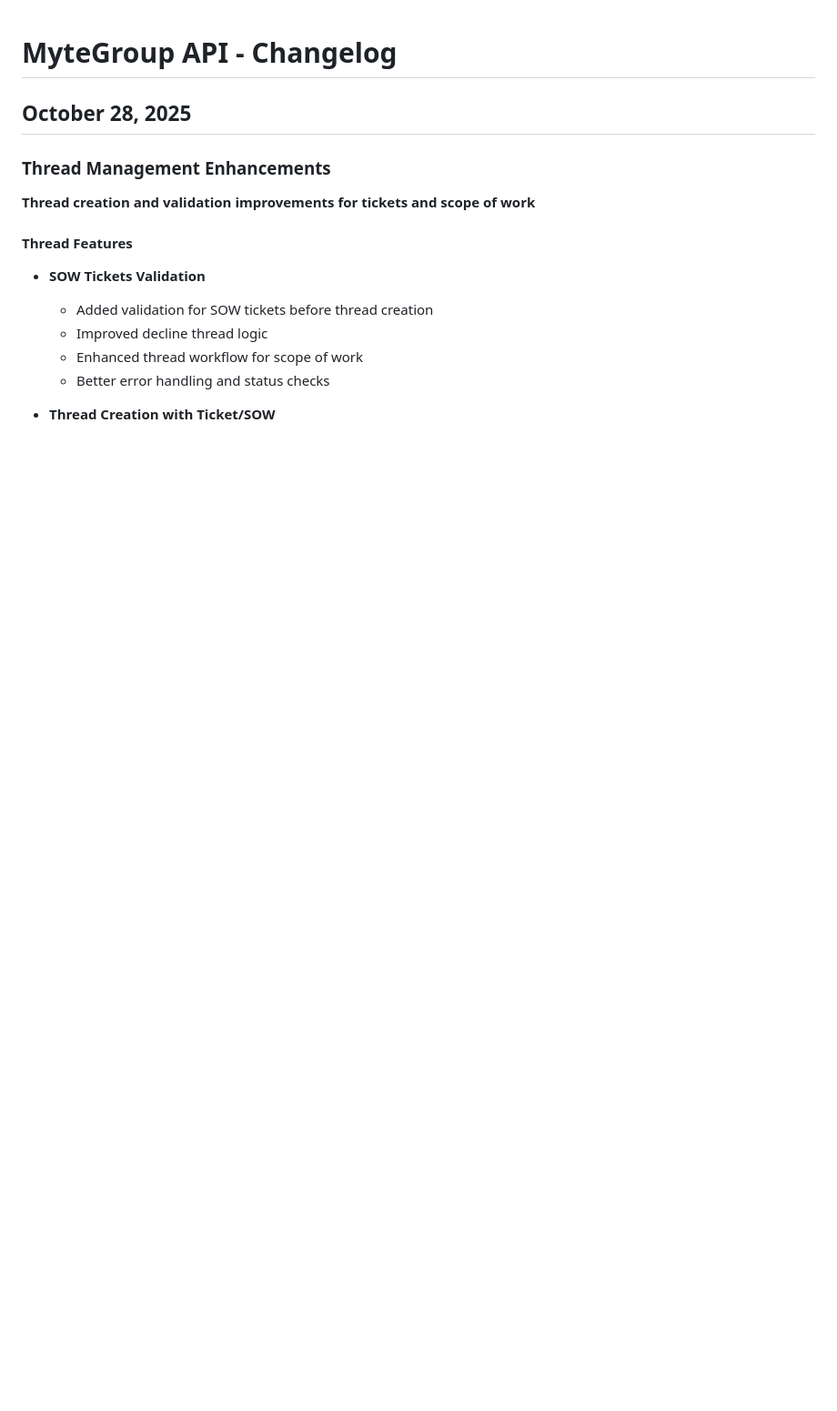
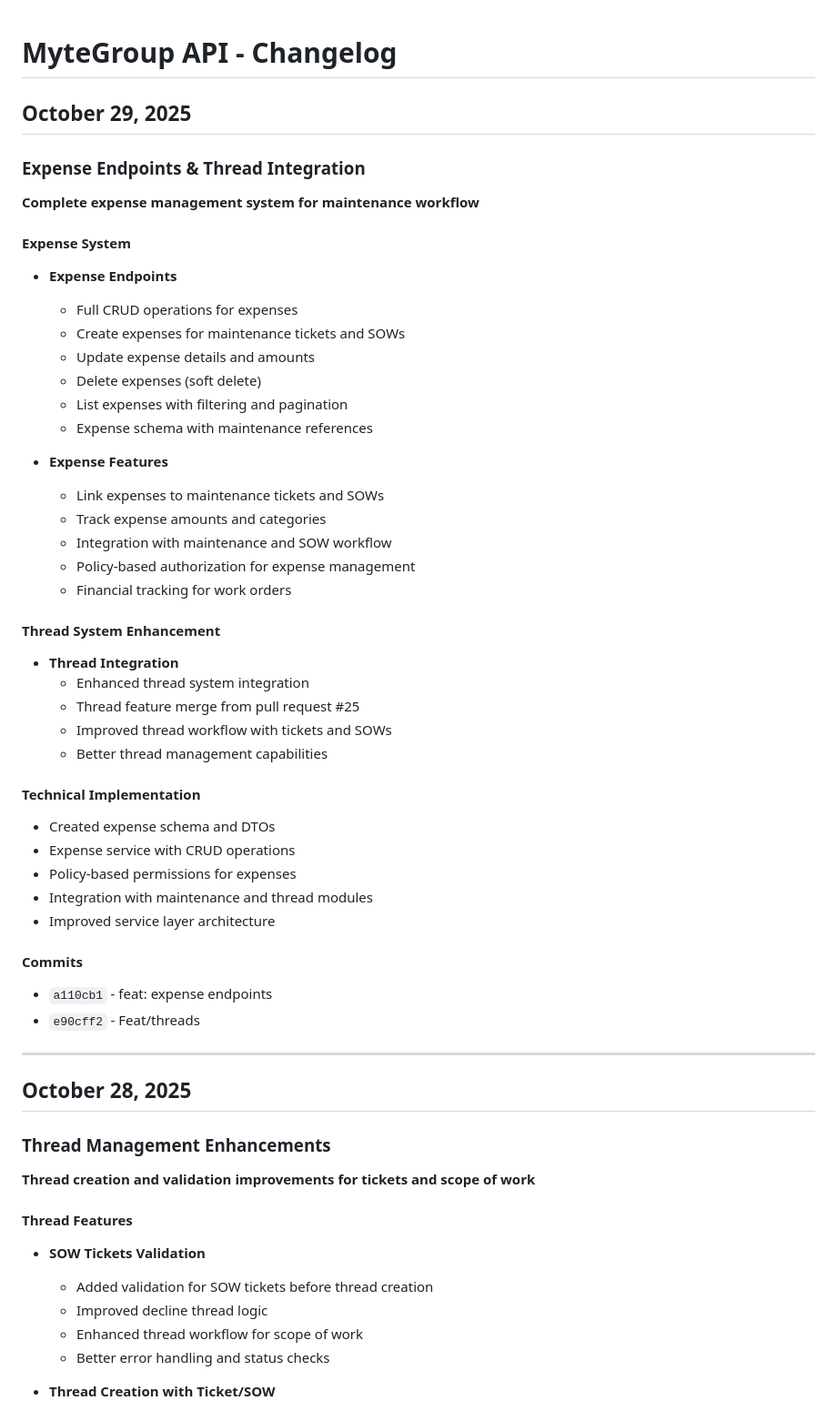
Before and after one commit to Myte-Cody/Mytegroup-api-Property-Management-Platform, a Markdown page: CHANGELOG.md, the part around the change. Shown at 91% size. Drawn GitHub-style; blank space fills up the shorter version.

Commit message:
docs: changelog

```diff
--- a/CHANGELOG.md
+++ b/CHANGELOG.md
@@ -1,4 +1,50 @@
 # MyteGroup API - Changelog
+
+## October 29, 2025
+
+### Expense Endpoints & Thread Integration
+
+**Complete expense management system for maintenance workflow**
+
+#### Expense System
+
+- **Expense Endpoints**
+  - Full CRUD operations for expenses
+  - Create expenses for maintenance tickets and SOWs
+  - Update expense details and amounts
+  - Delete expenses (soft delete)
+  - List expenses with filtering and pagination
+  - Expense schema with maintenance references
+
+- **Expense Features**
+  - Link expenses to maintenance tickets and SOWs
+  - Track expense amounts and categories
+  - Integration with maintenance and SOW workflow
+  - Policy-based authorization for expense management
+  - Financial tracking for work orders
+
+#### Thread System Enhancement
+
+- **Thread Integration**
+  - Enhanced thread system integration
+  - Thread feature merge from pull request #25
+  - Improved thread workflow with tickets and SOWs
+  - Better thread management capabilities
+
+#### Technical Implementation
+
+- Created expense schema and DTOs
+- Expense service with CRUD operations
+- Policy-based permissions for expenses
+- Integration with maintenance and thread modules
+- Improved service layer architecture
+
+#### Commits
+
+- `a110cb1` - feat: expense endpoints
+- `e90cff2` - Feat/threads
+
+---
 
 ## October 28, 2025
 
```
